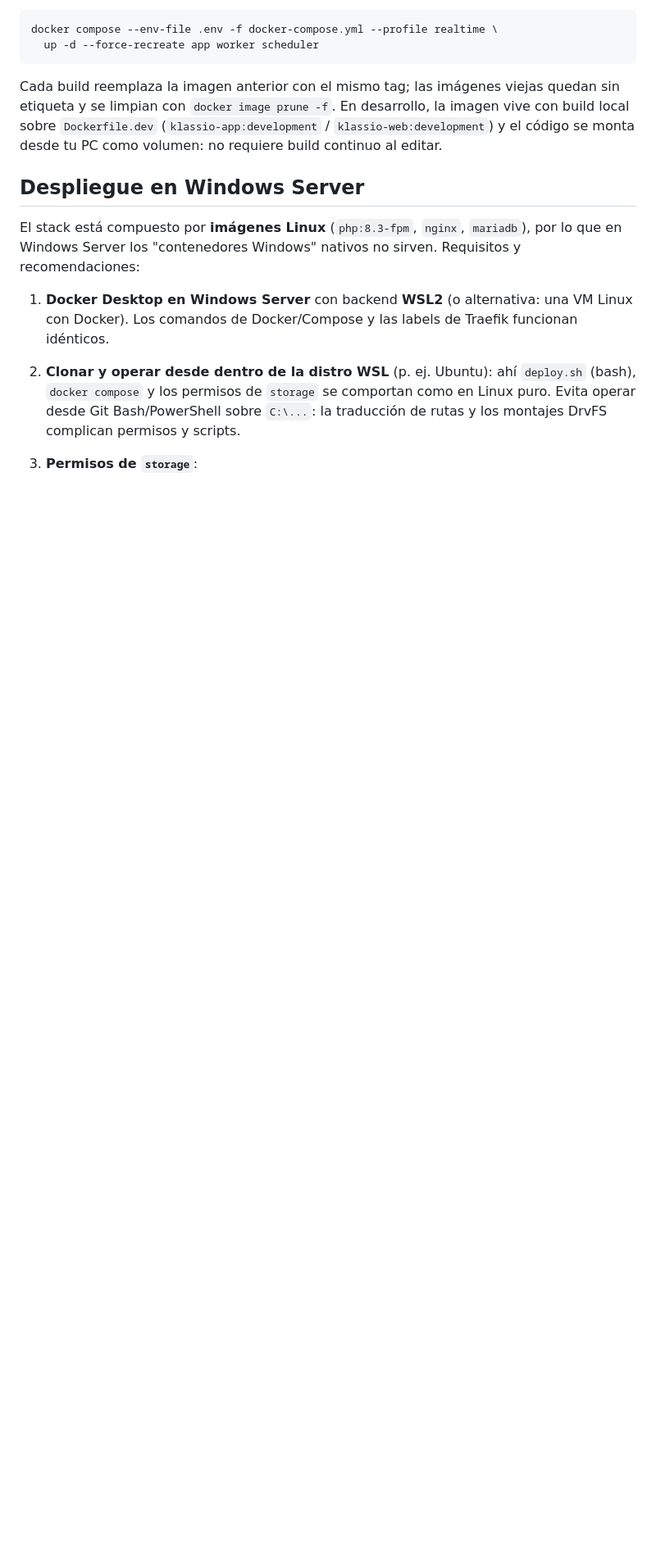
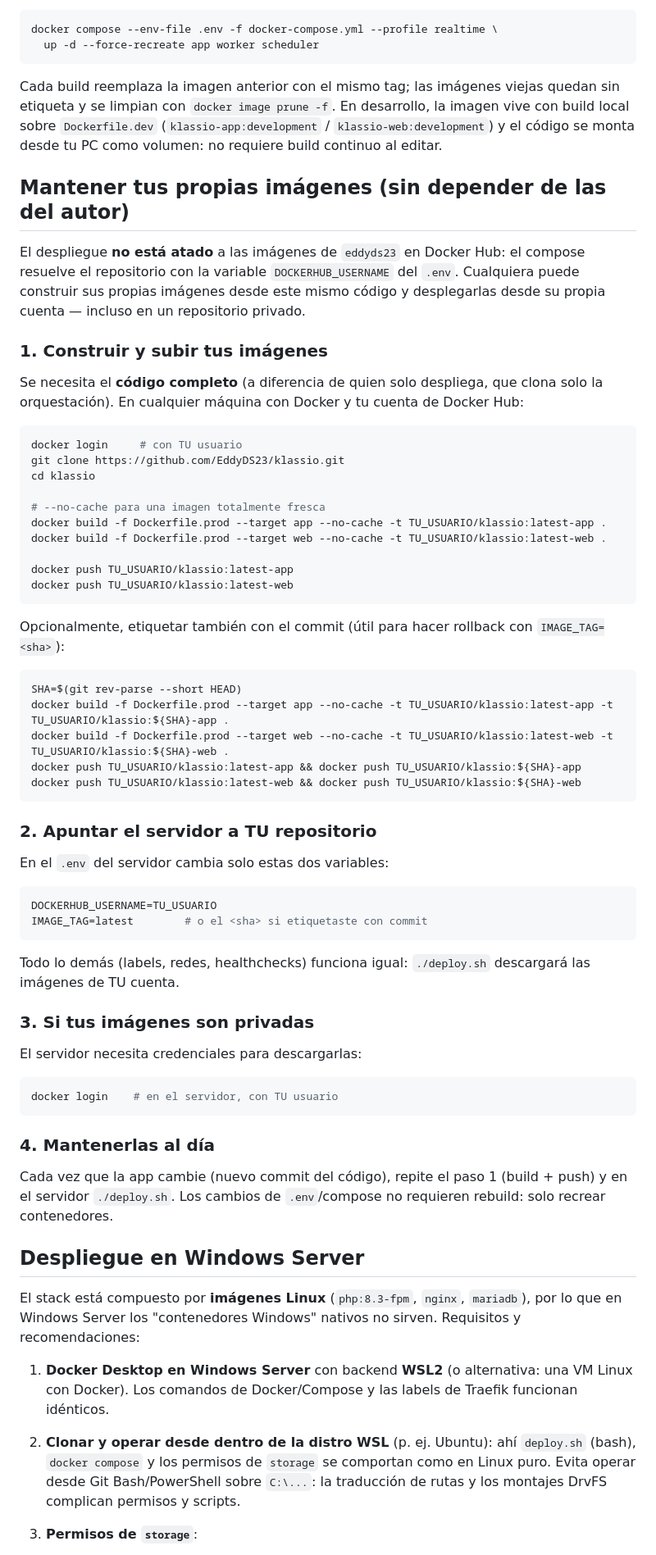
Before and after one commit to EddyDS23/klassio, a Markdown page: README.md, the part around one of its changes. Shown at 82% size. Drawn GitHub-style; blank space fills up the shorter version.

Commit message:
docs: como mantener imagenes propias en Docker Hub sin depender del autor
Seccion nueva en produccion: build y push con TU_USUARIO (incluye tags
por commit para rollback con IMAGE_TAG), apuntar el servidor con
DOCKERHUB_USERNAME, login para repos privados y mantenimiento al dia.
Referencia cruzada desde el requisito DOCKERHUB_USERNAME.

````diff
--- a/README.md
+++ b/README.md
@@ -1559,6 +1559,60 @@ docker compose --env-file .env -f docker-compose.yml --profile realtime \
 ```
 
 Cada build reemplaza la imagen anterior con el mismo tag; las imágenes viejas quedan sin etiqueta y se limpian con `docker image prune -f`. En desarrollo, la imagen vive con build local sobre `Dockerfile.dev` (`klassio-app:development` / `klassio-web:development`) y el código se monta desde tu PC como volumen: no requiere build continuo al editar.
+
+## Mantener tus propias imágenes (sin depender de las del autor)
+
+El despliegue **no está atado** a las imágenes de `eddyds23` en Docker Hub: el compose resuelve el repositorio con la variable `DOCKERHUB_USERNAME` del `.env`. Cualquiera puede construir sus propias imágenes desde este mismo código y desplegarlas desde su propia cuenta — incluso en un repositorio privado.
+
+### 1. Construir y subir tus imágenes
+
+Se necesita el **código completo** (a diferencia de quien solo despliega, que clona solo la orquestación). En cualquier máquina con Docker y tu cuenta de Docker Hub:
+
+```bash
+docker login     # con TU usuario
+git clone https://github.com/EddyDS23/klassio.git
+cd klassio
+
+# --no-cache para una imagen totalmente fresca
+docker build -f Dockerfile.prod --target app --no-cache -t TU_USUARIO/klassio:latest-app .
+docker build -f Dockerfile.prod --target web --no-cache -t TU_USUARIO/klassio:latest-web .
+
+docker push TU_USUARIO/klassio:latest-app
+docker push TU_USUARIO/klassio:latest-web
+```
+
+Opcionalmente, etiquetar también con el commit (útil para hacer rollback con `IMAGE_TAG=<sha>`):
+
+```bash
+SHA=$(git rev-parse --short HEAD)
+docker build -f Dockerfile.prod --target app --no-cache -t TU_USUARIO/klassio:latest-app -t TU_USUARIO/klassio:${SHA}-app .
+docker build -f Dockerfile.prod --target web --no-cache -t TU_USUARIO/klassio:latest-web -t TU_USUARIO/klassio:${SHA}-web .
+docker push TU_USUARIO/klassio:latest-app && docker push TU_USUARIO/klassio:${SHA}-app
+docker push TU_USUARIO/klassio:latest-web && docker push TU_USUARIO/klassio:${SHA}-web
+```
+
+### 2. Apuntar el servidor a TU repositorio
+
+En el `.env` del servidor cambia solo estas dos variables:
+
+```env
+DOCKERHUB_USERNAME=TU_USUARIO
+IMAGE_TAG=latest        # o el <sha> si etiquetaste con commit
+```
+
+Todo lo demás (labels, redes, healthchecks) funciona igual: `./deploy.sh` descargará las imágenes de TU cuenta.
+
+### 3. Si tus imágenes son privadas
+
+El servidor necesita credenciales para descargarlas:
+
+```bash
+docker login    # en el servidor, con TU usuario
+```
+
+### 4. Mantenerlas al día
+
+Cada vez que la app cambie (nuevo commit del código), repite el paso 1 (build + push) y en el servidor `./deploy.sh`. Los cambios de `.env`/compose no requieren rebuild: solo recrear contenedores.
 
 ## Despliegue en Windows Server
 
````
Also changed, not shown: other parts of README.md (+1 -1 lines).
